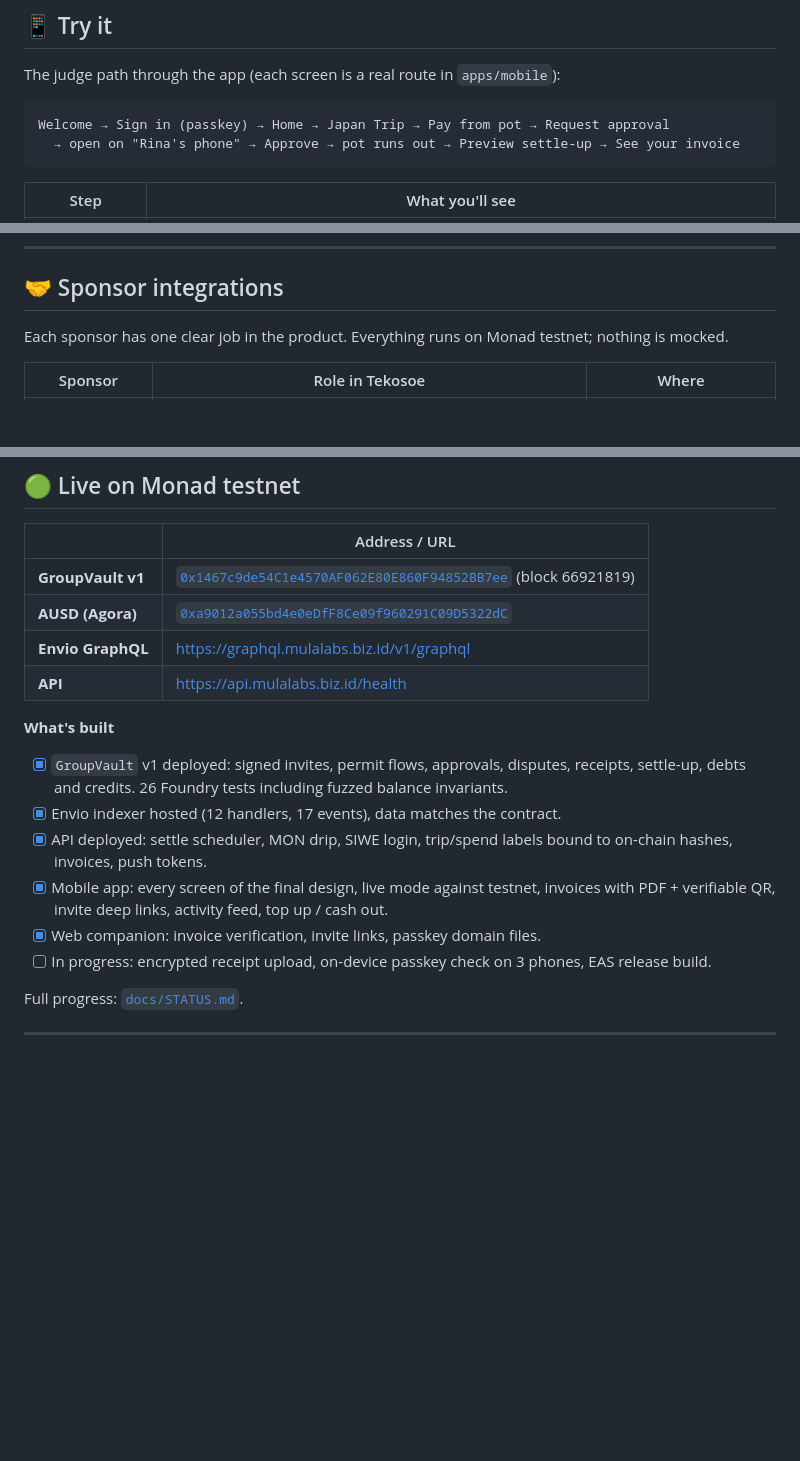
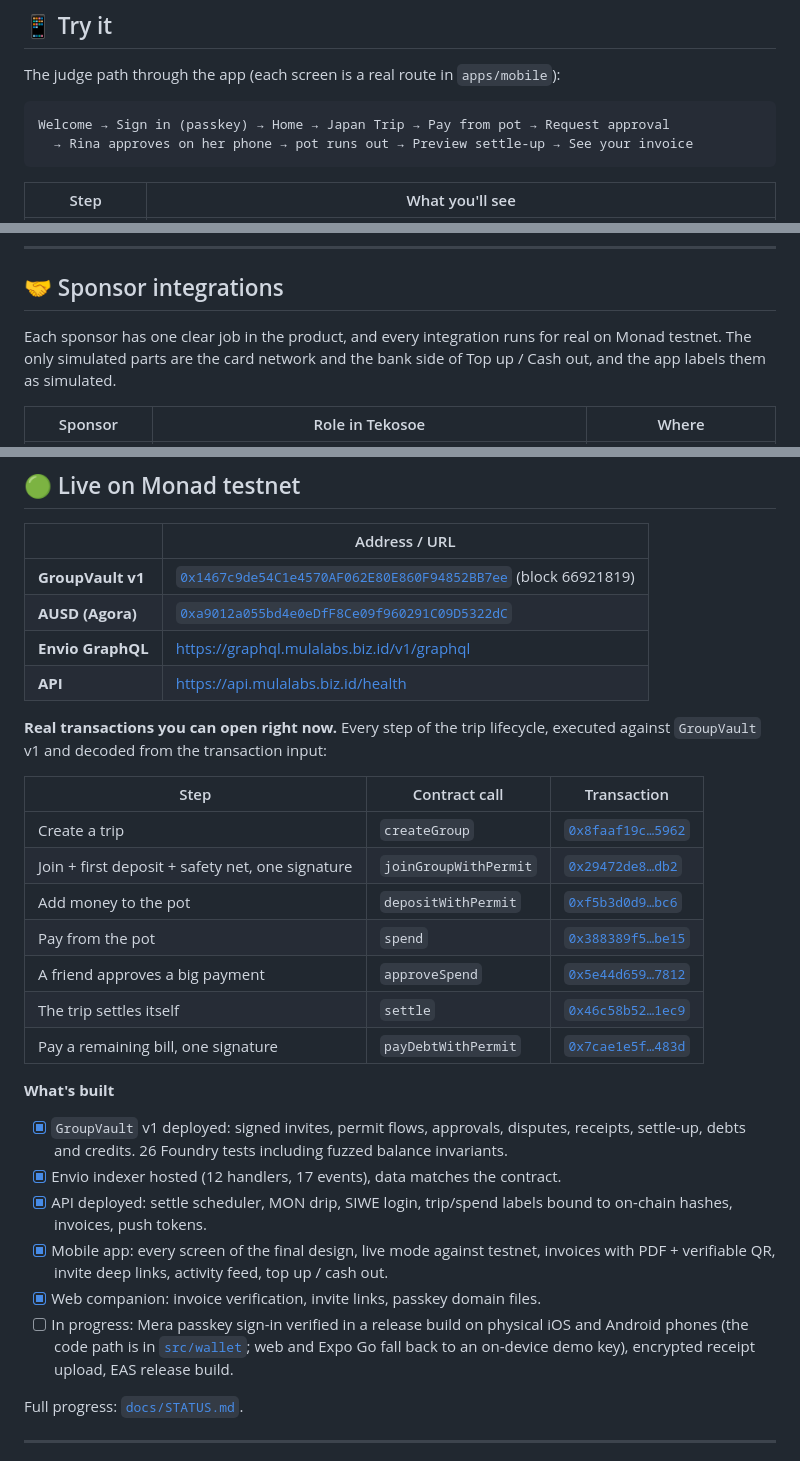
Before and after one commit to sewunodetech/tekosoe, a Markdown page: README.md, 3 parts joined by grey strips. Rendered like a GitHub page; blank space fills up the shorter version.

````diff
--- a/README.md
+++ b/README.md
@@ -57,7 +64,7 @@ The judge path through the app (each screen is a real route in `apps/mobile`):
 
 ```
 Welcome → Sign in (passkey) → Home → Japan Trip → Pay from pot → Request approval
-  → open on "Rina's phone" → Approve → pot runs out → Preview settle-up → See your invoice
+  → Rina approves on her phone → pot runs out → Preview settle-up → See your invoice
 ```
 
 | Step | What you'll see |
@@ -113,7 +120,7 @@ sequenceDiagram
 
 ## 🤝 Sponsor integrations
 
-Each sponsor has one clear job in the product. Everything runs on Monad testnet; nothing is mocked.
+Each sponsor has one clear job in the product, and every integration runs for real on Monad testnet. The only simulated parts are the card network and the bank side of Top up / Cash out, and the app labels them as simulated.
 
 | Sponsor | Role in Tekosoe | Where |
 | --- | --- | --- |
@@ -133,5 +140,17 @@ Each sponsor has one clear job in the product. Everything runs on Monad testnet;
 | **Envio GraphQL** | https://graphql.mulalabs.biz.id/v1/graphql |
 | **API** | https://api.mulalabs.biz.id/health |
+
+**Real transactions you can open right now.** Every step of the trip lifecycle, executed against `GroupVault` v1 and decoded from the transaction input:
+
+| Step | Contract call | Transaction |
+| --- | --- | --- |
+| Create a trip | `createGroup` | [`0x8faaf19c…5962`](https://testnet.monadvision.com/tx/0x8faaf19c87c306a9cef5d6a11e21f089ebb3dc5829b2b21c4d5dddd3936f5962) |
+| Join + first deposit + safety net, one signature | `joinGroupWithPermit` | [`0x29472de8…db2`](https://testnet.monadvision.com/tx/0x29472de8eca137ba15b599a4e8d771fd3e02eb3df82626535d2d17ebf4519db2) |
+| Add money to the pot | `depositWithPermit` | [`0xf5b3d0d9…bc6`](https://testnet.monadvision.com/tx/0xf5b3d0d9b697aadb260a6afa8689ddf6acaf5a58e86aafc6ee69c21fdf9f4bc6) |
+| Pay from the pot | `spend` | [`0x388389f5…be15`](https://testnet.monadvision.com/tx/0x388389f500143088cabd228325bd0911cc593214ac9158b8dc248e9ee56dbe15) |
+| A friend approves a big payment | `approveSpend` | [`0x5e44d659…7812`](https://testnet.monadvision.com/tx/0x5e44d659130939566f6b3e06e0fbb4aa554d8222f56616ad1f37981f8bdf7812) |
+| The trip settles itself | `settle` | [`0x46c58b52…1ec9`](https://testnet.monadvision.com/tx/0x46c58b52fe57d92fbc650d057cef1026d7a5b4dcf122edf237f1b4ef60681ec9) |
+| Pay a remaining bill, one signature | `payDebtWithPermit` | [`0x7cae1e5f…483d`](https://testnet.monadvision.com/tx/0x7cae1e5f89413868dc432b8566526adcf7939564d9dd27fb5e457c1de865483d) |
 
 **What's built**
 
@@ -140,7 +159,7 @@ Each sponsor has one clear job in the product. Everything runs on Monad testnet;
 - [x] API deployed: settle scheduler, MON drip, SIWE login, trip/spend labels bound to on-chain hashes, invoices, push tokens.
 - [x] Mobile app: every screen of the final design, live mode against testnet, invoices with PDF + verifiable QR, invite deep links, activity feed, top up / cash out.
 - [x] Web companion: invoice verification, invite links, passkey domain files.
-- [ ] In progress: encrypted receipt upload, on-device passkey check on 3 phones, EAS release build.
+- [ ] In progress: Mera passkey sign-in verified in a release build on physical iOS and Android phones (the code path is in [`src/wallet`](apps/mobile/src/wallet); web and Expo Go fall back to an on-device demo key), encrypted receipt upload, EAS release build.
 
 Full progress: [`docs/STATUS.md`](docs/STATUS.md).
 
````
Also changed, not shown: other parts of README.md (+32 -4 lines), docs/STATUS.md (+5 -3 lines), docs/assets/screens/invoice.png (added), docs/assets/screens/pay.png (added), docs/assets/screens/settled.png (added), docs/assets/screens/trip.png (added), docs/assets/screens/welcome.png (added), docs/assets/showcase.png (added), 1 other file.
